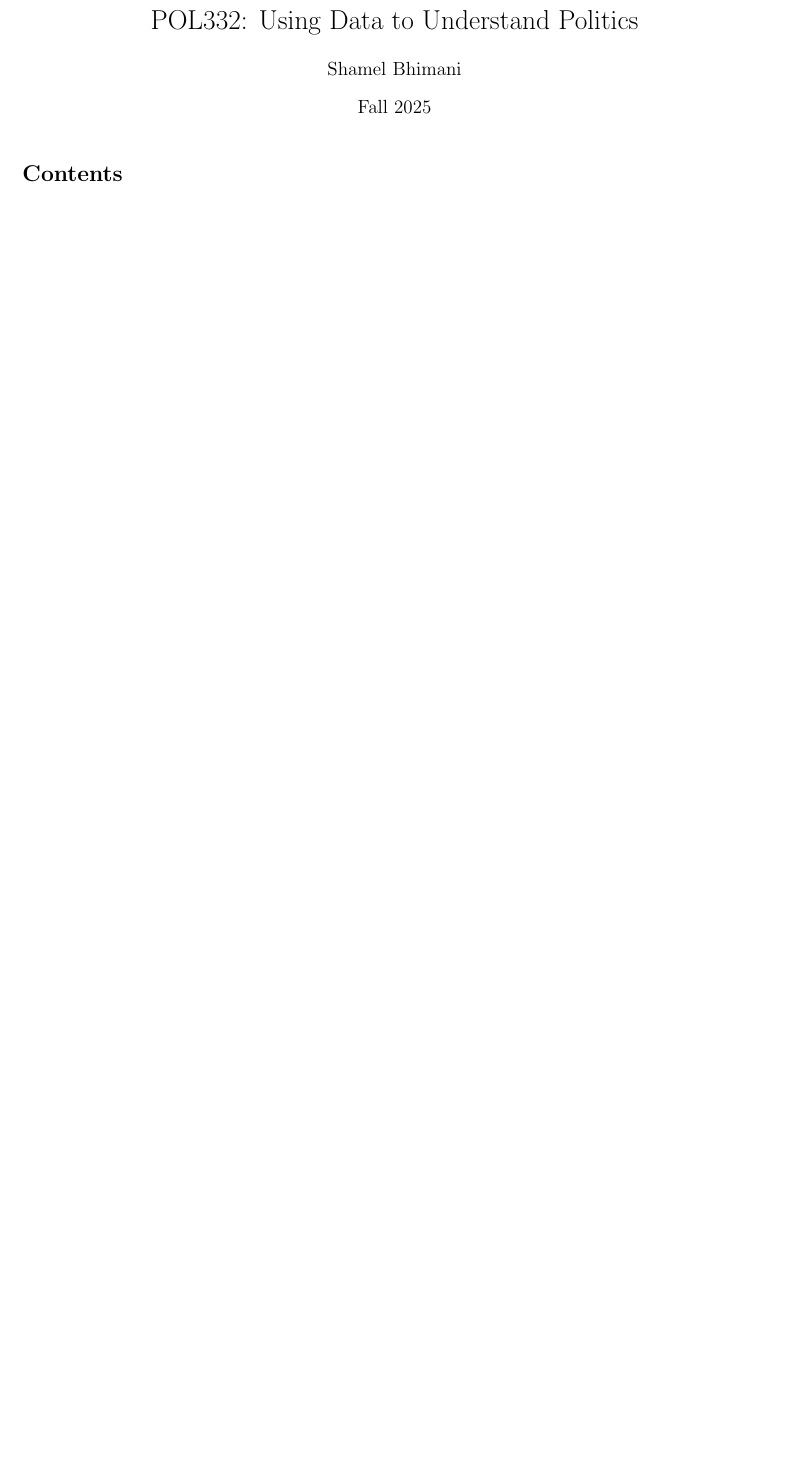
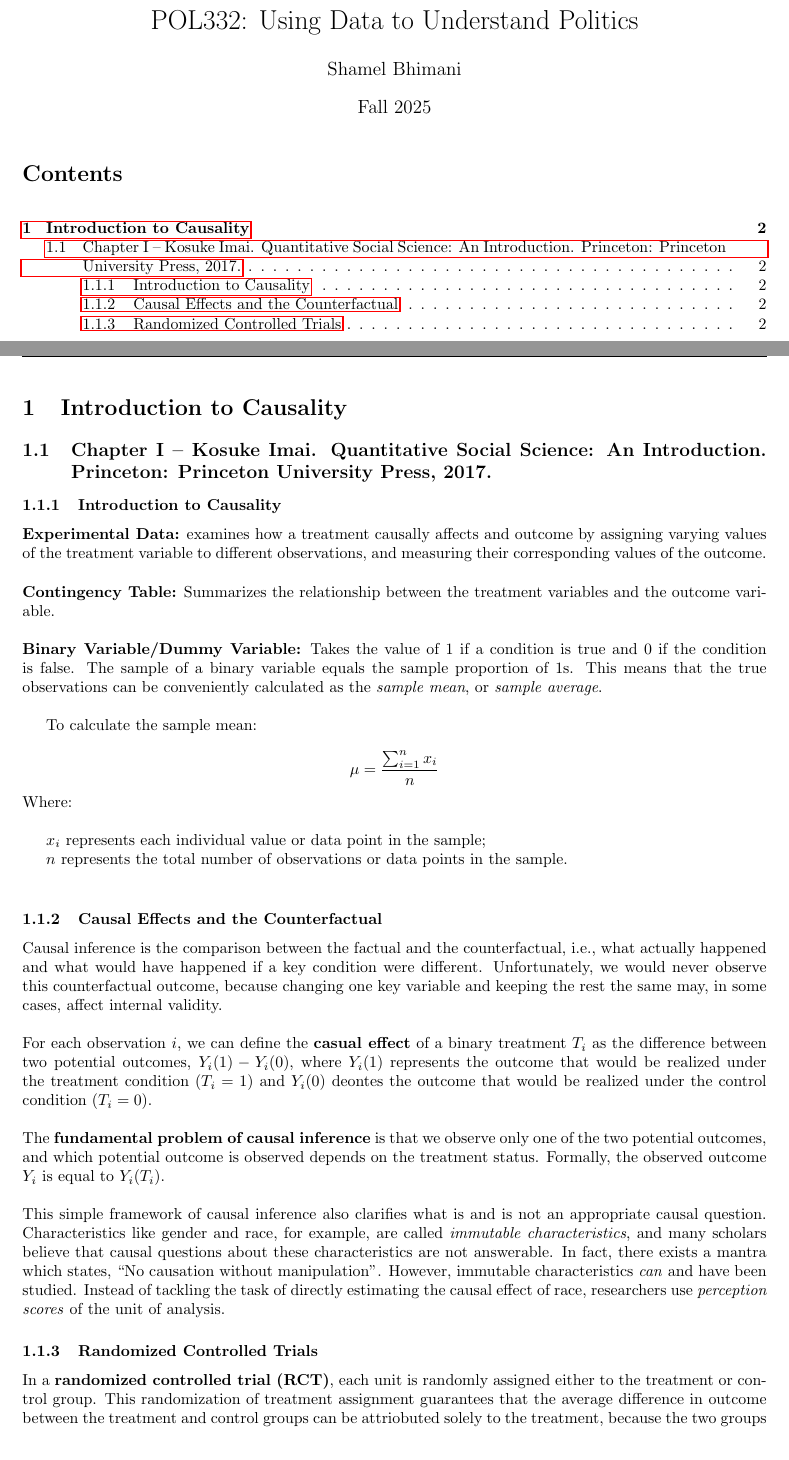
Before and after one commit to shamelbhimani/Fall_2025, a LaTeX document (POL332/POL332_Notes.tex): part of the page before the commit and two parts of pages 1 and 2 of 3 after it, the two joined at a grey line, cut so that both start at the same text, the shorter picture padded with empty space. Compiled offline with pdfLaTeX.

Commit message:
ADDED: Section 1, 1.1

```diff
--- a/POL332/POL332_Notes.tex
+++ b/POL332/POL332_Notes.tex
@@ -29,6 +29,68 @@
 \tableofcontents
 \newpage
 
+\section{Introduction to Causality}
 
+    \subsection{Chapter I -- Kosuke Imai. Quantitative Social Science: An Introduction. Princeton: Princeton University Press, 2017.}
+    \subsubsection{Introduction to Causality}
 
+    \noindent \textbf{Experimental Data:} examines how a treatment causally
+affects and outcome by assigning varying values of the treatment variable to
+different observations, and measuring their corresponding values of the
+outcome.\\
 
+    \noindent \textbf{Contingency Table:} Summarizes the relationship
+between the treatment variables and the outcome variable.\\
+
+    \noindent \textbf{Binary Variable/Dummy Variable:} Takes the value of 1
+if a condition is true and 0 if the condition is false. The sample of a
+binary variable equals the sample proportion of 1s. This means that the true
+observations can be conveniently calculated as the \textit{sample mean}, or \textit{sample average}.\\
+
+    To calculate the sample mean:
+
+        \[
+            \mu = \frac{\sum_{i=1}^{n} x_i}{n}
+        \]
+            Where:\\
+
+$x_i$ represents each individual value or data point in the
+sample;\\
+    \indent $n$ represents the total number of observations or data points
+in the sample.\\
+
+\subsubsection{Causal Effects and the Counterfactual}
+
+    \noindent Causal inference is the comparison between the factual and
+the counterfactual, i.e., what actually happened and what would have
+happened if a key condition were different. Unfortunately, we would never
+observe this counterfactual outcome, because changing one key variable and
+keeping the rest the same may, in some cases, affect internal validity.\\
+
+    \noindent For each observation $i$, we can define the
+\textbf{casual effect} of a binary treatment $T_i$ as the difference between
+two potential outcomes, $Y_i(1) - Y_i(0)$, where $Y_i(1)$ represents the
+outcome that would be realized under the treatment condition $(T_i = 1)$ and $Y_i(0)$ deontes the outcome that would be realized under the control condition $(T_i = 0)$.\\
+
+    \noindent The \textbf{fundamental problem of causal inference} is that
+we observe only one of the two potential outcomes, and which potential
+outcome is observed depends on the treatment status. Formally, the observed
+outcome $Y_i$ is equal to $Y_i(T_i)$.\\
+
+    \noindent This simple framework of causal inference also clarifies what
+is and is not an appropriate causal question. Characteristics like gender
+and race, for example, are called \textit{immutable characteristics}, and
+many scholars believe that causal questions about these characteristics are
+not answerable. In fact, there exists a mantra which states, ``No causation
+without manipulation''. However, immutable characteristics \textit{can} and
+have been studied. Instead of tackling the task of directly estimating the
+causal effect of race, researchers use \textit{perception scores} of the
+unit of analysis.
+
+    \subsubsection{Randomized Controlled Trials}
+
+    \noindent In a \textbf{randomized controlled trial (RCT)}, each unit is
+randomly assigned either to the treatment or control group. This
+randomization of treatment assignment guarantees that the average difference
+in outcome between the treatment and control groups can be attriobuted
+solely to the treatment, because the two groups are on average identical to
```
Also changed, not shown: out/POL332_Notes.pdf, POL332/POL332_Notes.tex (33 more changed lines), 5 other files.
